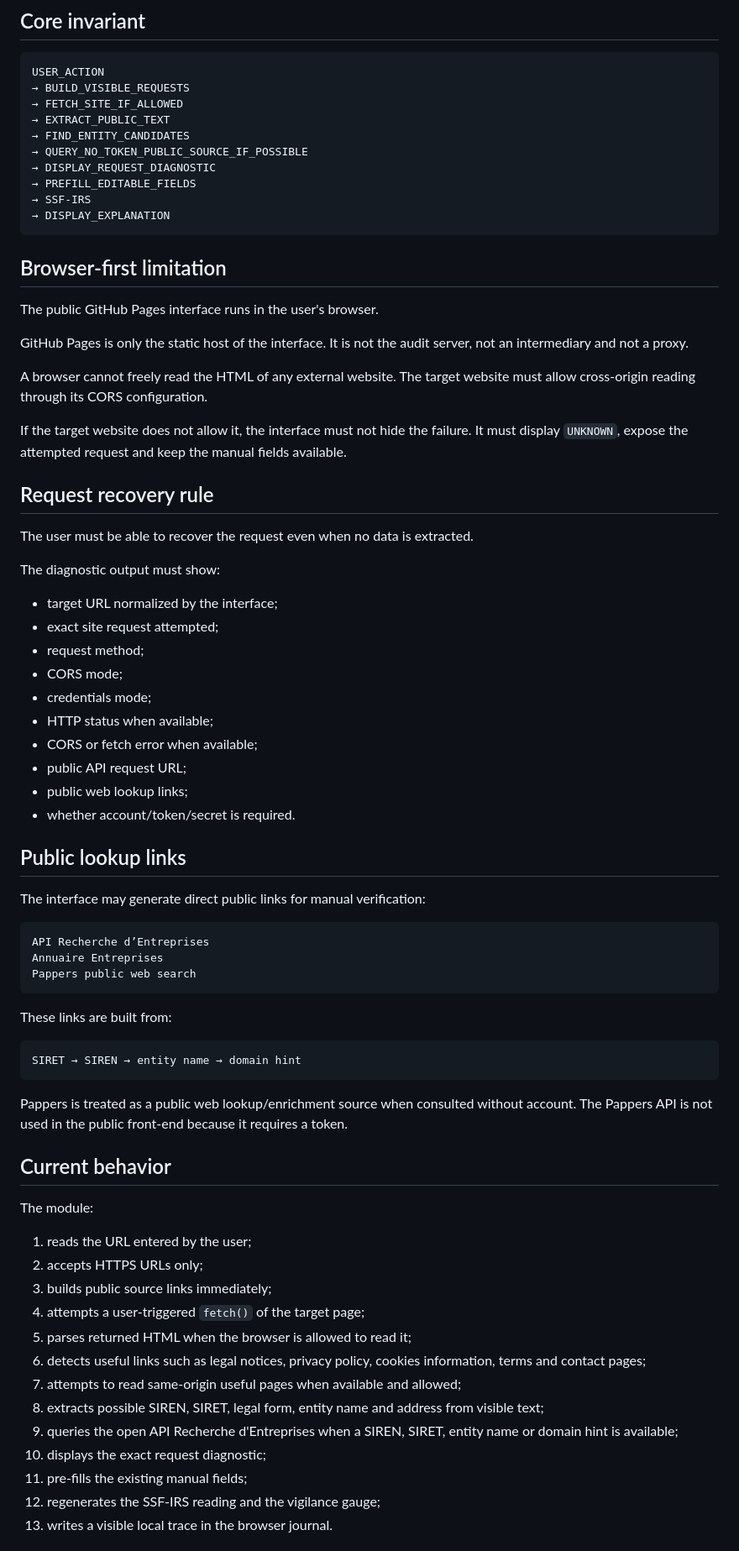
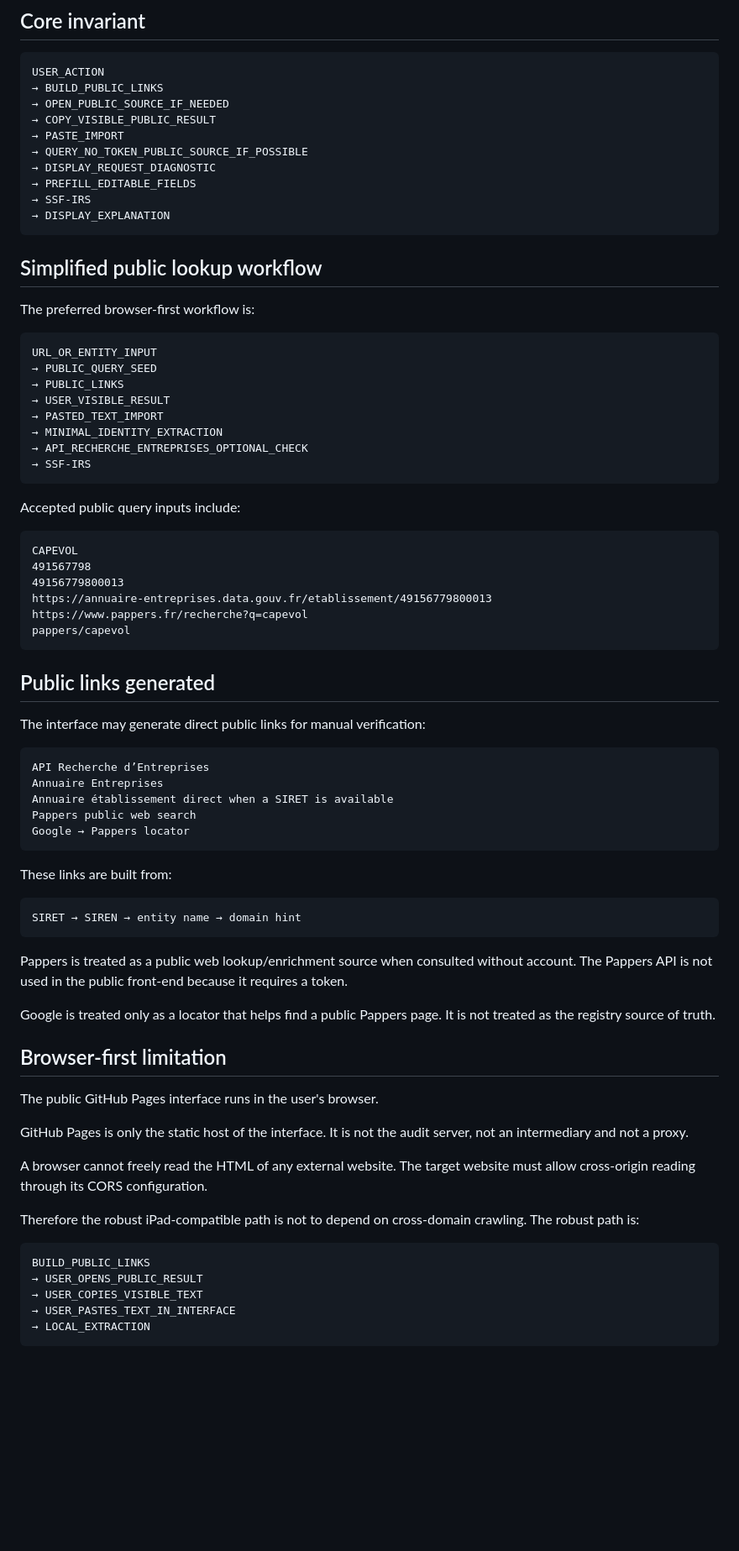
Before and after one commit to Muse-IRS/rgpd-data-journey-audit, a Markdown page: docs/AUTOMATIC_SITE_ENTITY_FETCH.md, the part around one of its changes. Shown at 84% size. GitHub-like rendering; blank space fills up the shorter version.

Commit message:
Document public lookup and pasted import workflow

````diff
--- a/docs/AUTOMATIC_SITE_ENTITY_FETCH.md
+++ b/docs/AUTOMATIC_SITE_ENTITY_FETCH.md
@@ -60,10 +60,10 @@ It must not recover or display financial analysis data:
 
 ```text
 USER_ACTION
-→ BUILD_VISIBLE_REQUESTS
-→ FETCH_SITE_IF_ALLOWED
-→ EXTRACT_PUBLIC_TEXT
-→ FIND_ENTITY_CANDIDATES
+→ BUILD_PUBLIC_LINKS
+→ OPEN_PUBLIC_SOURCE_IF_NEEDED
+→ COPY_VISIBLE_PUBLIC_RESULT
+→ PASTE_IMPORT
 → QUERY_NO_TOKEN_PUBLIC_SOURCE_IF_POSSIBLE
 → DISPLAY_REQUEST_DIAGNOSTIC
 → PREFILL_EDITABLE_FIELDS
@@ -71,41 +71,42 @@ USER_ACTION
 → DISPLAY_EXPLANATION
 ```
 
-## Browser-first limitation
+## Simplified public lookup workflow
 
-The public GitHub Pages interface runs in the user's browser.
+The preferred browser-first workflow is:
 
-GitHub Pages is only the static host of the interface. It is not the audit server, not an intermediary and not a proxy.
+```text
+URL_OR_ENTITY_INPUT
+→ PUBLIC_QUERY_SEED
+→ PUBLIC_LINKS
+→ USER_VISIBLE_RESULT
+→ PASTED_TEXT_IMPORT
+→ MINIMAL_IDENTITY_EXTRACTION
+→ API_RECHERCHE_ENTREPRISES_OPTIONAL_CHECK
+→ SSF-IRS
+```
 
-A browser cannot freely read the HTML of any external website. The target website must allow cross-origin reading through its CORS configuration.
+Accepted public query inputs include:
 
-If the target website does not allow it, the interface must not hide the failure. It must display `UNKNOWN`, expose the attempted request and keep the manual fields available.
+```text
+CAPEVOL
+491567798
+49156779800013
+https://annuaire-entreprises.data.gouv.fr/etablissement/49156779800013
+https://www.pappers.fr/recherche?q=capevol
+pappers/capevol
+```
 
-## Request recovery rule
-
-The user must be able to recover the request even when no data is extracted.
-
-The diagnostic output must show:
-
-- target URL normalized by the interface;
-- exact site request attempted;
-- request method;
-- CORS mode;
-- credentials mode;
-- HTTP status when available;
-- CORS or fetch error when available;
-- public API request URL;
-- public web lookup links;
-- whether account/token/secret is required.
-
-## Public lookup links
+## Public links generated
 
 The interface may generate direct public links for manual verification:
 
 ```text
 API Recherche d’Entreprises
 Annuaire Entreprises
+Annuaire établissement direct when a SIRET is available
 Pappers public web search
+Google → Pappers locator
 ```
 
 These links are built from:
@@ -116,20 +117,23 @@ SIRET → SIREN → entity name → domain hint
 
 Pappers is treated as a public web lookup/enrichment source when consulted without account. The Pappers API is not used in the public front-end because it requires a token.
 
-## Current behavior
+Google is treated only as a locator that helps find a public Pappers page. It is not treated as the registry source of truth.
 
-The module:
+## Browser-first limitation
 
-1. reads the URL entered by the user;
-2. accepts HTTPS URLs only;
-3. builds public source links immediately;
-4. attempts a user-triggered `fetch()` of the target page;
-5. parses returned HTML when the browser is allowed to read it;
-6. detects useful links such as legal notices, privacy policy, cookies information, terms and contact pages;
-7. attempts to read same-origin useful pages when available and allowed;
-8. extracts possible SIREN, SIRET, legal form, entity name and address from visible text;
-9. queries the open API Recherche d'Entreprises when a SIREN, SIRET, entity name or domain hint is available;
-10. displays the exact request diagnostic;
-11. pre-fills the existing manual fields;
-12. regenerates the SSF-IRS reading and the vigilance gauge;
-13. writes a visible local trace in the browser journal.
+The public GitHub Pages interface runs in the user's browser.
+
+GitHub Pages is only the static host of the interface. It is not the audit server, not an intermediary and not a proxy.
+
+A browser cannot freely read the HTML of any external website. The target website must allow cross-origin reading through its CORS configuration.
+
+Therefore the robust iPad-compatible path is not to depend on cross-domain crawling. The robust path is:
+
+```text
+BUILD_PUBLIC_LINKS
+→ USER_OPENS_PUBLIC_RESULT
+→ USER_COPIES_VISIBLE_TEXT
+→ USER_PASTES_TEXT_IN_INTERFACE
+→ LOCAL_EXTRACTION
+```
+
````
Also changed, not shown: other parts of docs/AUTOMATIC_SITE_ENTITY_FETCH.md (+64 -14 lines).
